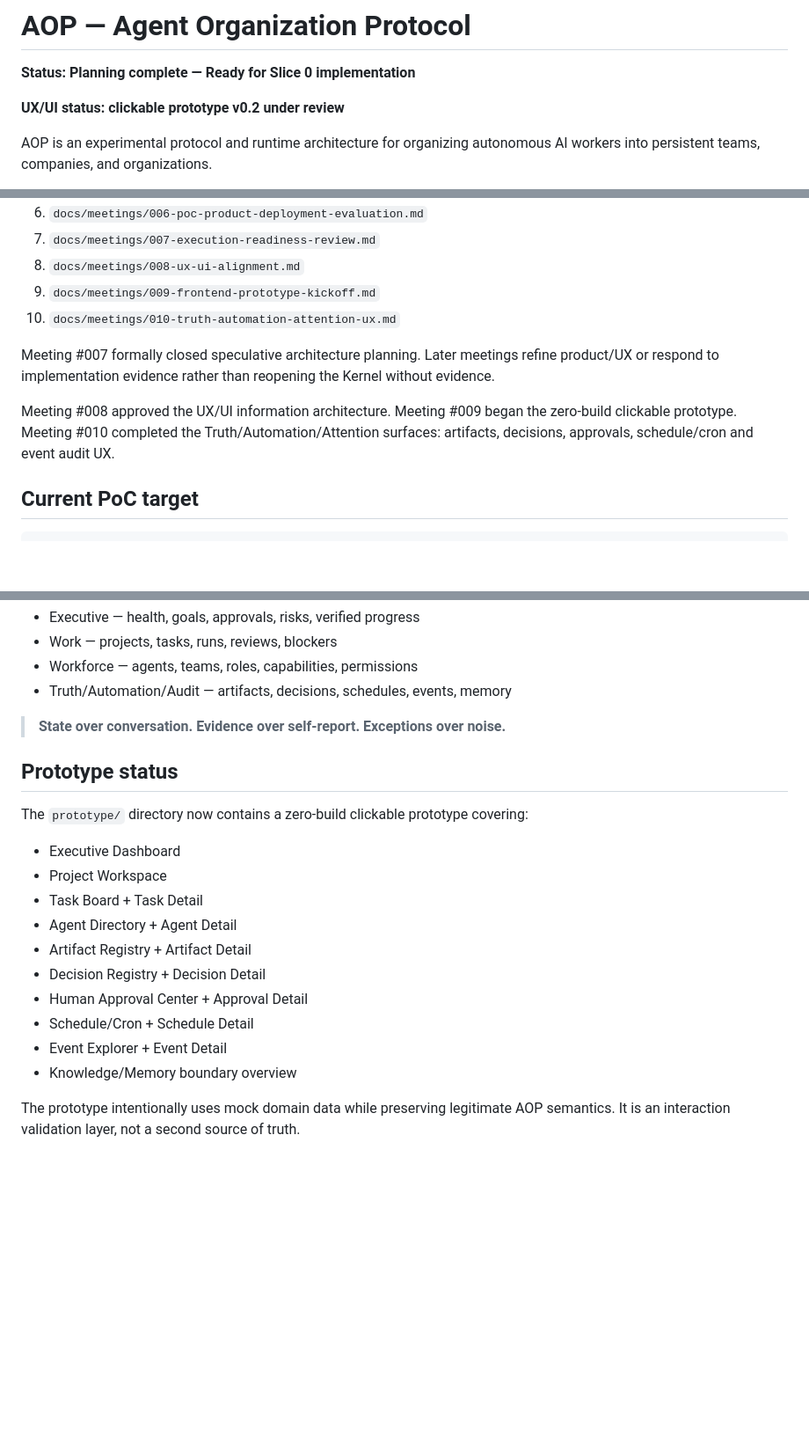
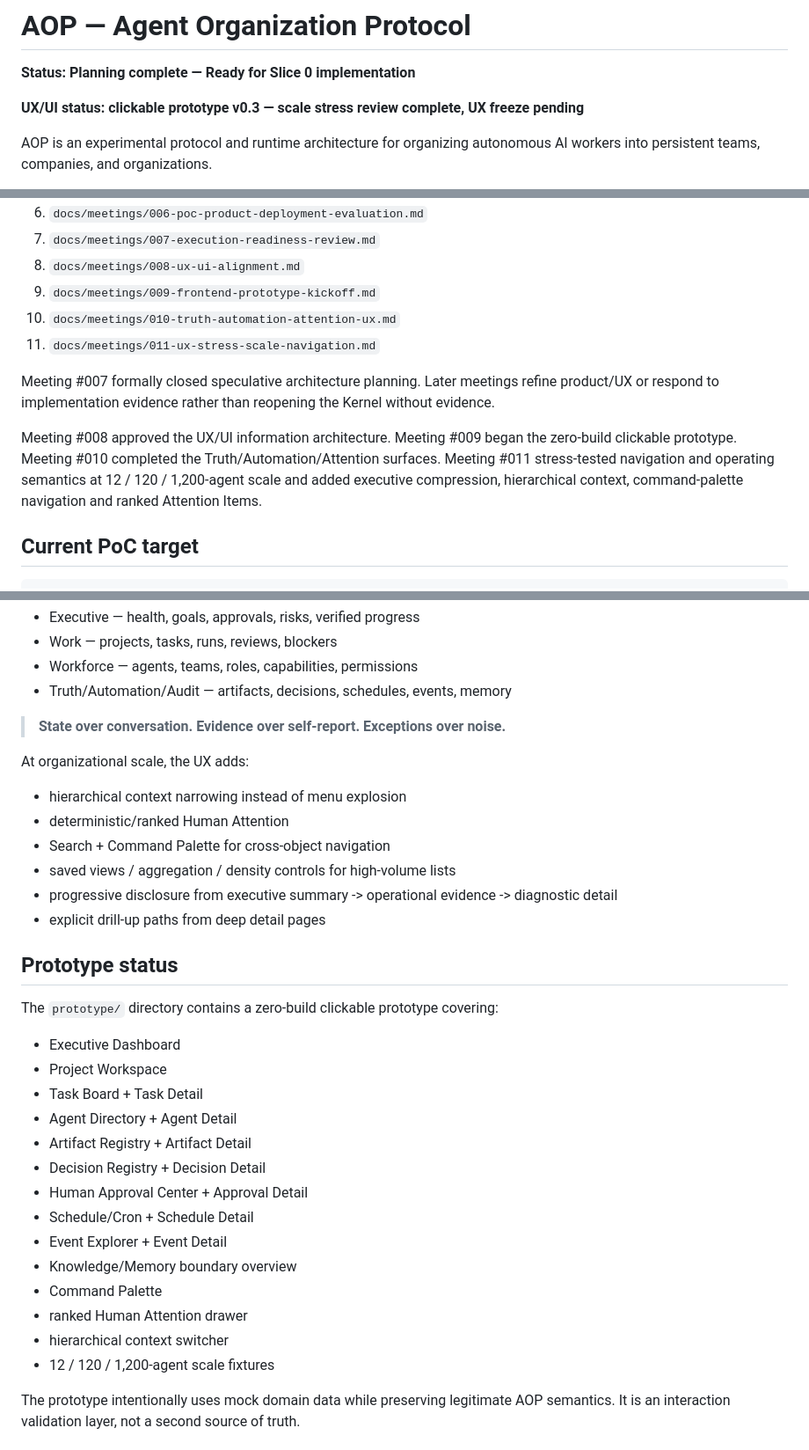
Before and after one commit to huynhlongdai/AOP, a Markdown page: README.md, 3 parts joined by grey strips. Shown at 88% size. Drawn GitHub-style; blank space fills up the shorter version.

Commit message:
docs: index Meeting 011 and prototype v0.3 scale review

```diff
--- a/README.md
+++ b/README.md
@@ -2,7 +2,7 @@
 
 **Status: Planning complete — Ready for Slice 0 implementation**
 
-**UX/UI status: clickable prototype v0.2 under review**
+**UX/UI status: clickable prototype v0.3 — scale stress review complete, UX freeze pending**
 
 AOP is an experimental protocol and runtime architecture for organizing autonomous AI workers into persistent teams, companies, and organizations.
 
@@ -50,10 +50,11 @@ AOP treats an AI organization as a distributed system.
 8. `docs/meetings/008-ux-ui-alignment.md`
 9. `docs/meetings/009-frontend-prototype-kickoff.md`
 10. `docs/meetings/010-truth-automation-attention-ux.md`
+11. `docs/meetings/011-ux-stress-scale-navigation.md`
 
 Meeting #007 formally closed speculative architecture planning. Later meetings refine product/UX or respond to implementation evidence rather than reopening the Kernel without evidence.
 
-Meeting #008 approved the UX/UI information architecture. Meeting #009 began the zero-build clickable prototype. Meeting #010 completed the Truth/Automation/Attention surfaces: artifacts, decisions, approvals, schedule/cron and event audit UX.
+Meeting #008 approved the UX/UI information architecture. Meeting #009 began the zero-build clickable prototype. Meeting #010 completed the Truth/Automation/Attention surfaces. Meeting #011 stress-tested navigation and operating semantics at 12 / 120 / 1,200-agent scale and added executive compression, hierarchical context, command-palette navigation and ranked Attention Items.
 
 ## Current PoC target
 
@@ -82,9 +83,18 @@ The UI is organized around four layers:
 
 > **State over conversation. Evidence over self-report. Exceptions over noise.**
 
+At organizational scale, the UX adds:
+
+- hierarchical context narrowing instead of menu explosion
+- deterministic/ranked Human Attention
+- Search + Command Palette for cross-object navigation
+- saved views / aggregation / density controls for high-volume lists
+- progressive disclosure from executive summary -> operational evidence -> diagnostic detail
+- explicit drill-up paths from deep detail pages
+
 ## Prototype status
 
-The `prototype/` directory now contains a zero-build clickable prototype covering:
+The `prototype/` directory contains a zero-build clickable prototype covering:
 
 - Executive Dashboard
 - Project Workspace
@@ -96,6 +106,10 @@ The `prototype/` directory now contains a zero-build clickable prototype coverin
 - Schedule/Cron + Schedule Detail
 - Event Explorer + Event Detail
 - Knowledge/Memory boundary overview
+- Command Palette
+- ranked Human Attention drawer
+- hierarchical context switcher
+- 12 / 120 / 1,200-agent scale fixtures
 
 The prototype intentionally uses mock domain data while preserving legitimate AOP semantics. It is an interaction validation layer, not a second source of truth.
 
```
Also changed, not shown: other parts of README.md (+3 -1 lines).
